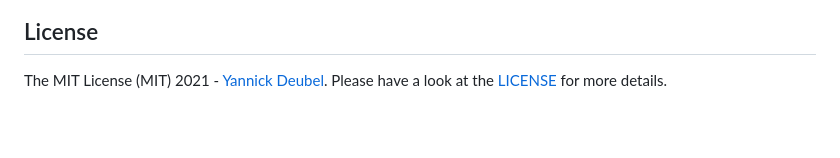
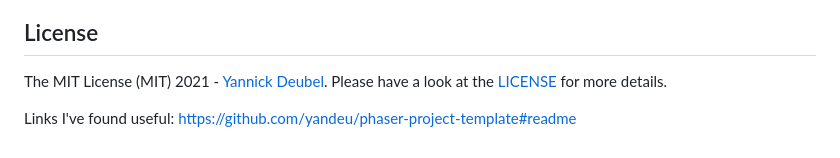
Before and after one commit to hjvoid/WolfiesWar3, a Markdown page: readme.md, the part around the change. GitHub-like rendering; blank space fills up the shorter version.

Commit message:
Add new template link

```diff
--- a/readme.md
+++ b/readme.md
@@ -207,3 +207,6 @@ A huge thank you to Rich [@photonstorm](https://github.com/photonstorm) for crea
 ## License
 
 The MIT License (MIT) 2021 - [Yannick Deubel](https://github.com/yandeu). Please have a look at the [LICENSE](LICENSE) for more details.
+
+Links I've found useful:
+https://github.com/yandeu/phaser-project-template#readme
```
